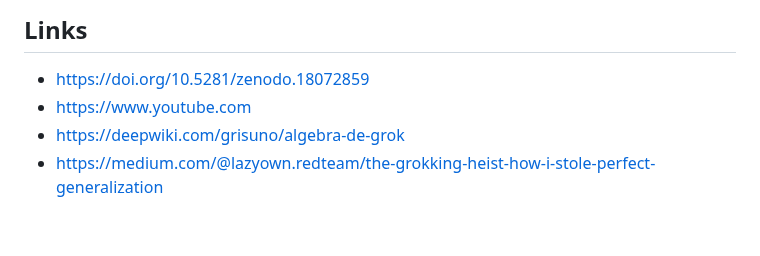
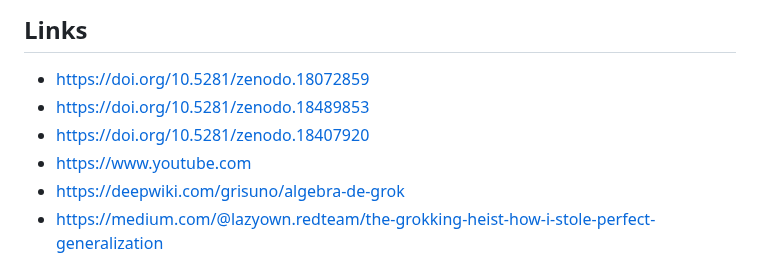
Before and after one commit to grisuno/algebra-de-grok, a Markdown page: README.md, the part around the change. Rendered like a GitHub page; blank space fills up the shorter version.

```diff
--- a/README.md
+++ b/README.md
@@ -197,6 +197,8 @@ AGPL v3
 
 ## Links
 - [https://doi.org/10.5281/zenodo.18072859](https://doi.org/10.5281/zenodo.18072859)
+- [https://doi.org/10.5281/zenodo.18489853](https://doi.org/10.5281/zenodo.18489853)
+- [https://doi.org/10.5281/zenodo.18407920](https://doi.org/10.5281/zenodo.18407920)
 - [https://www.youtube.com](https://www.youtube.com/watch?v=o43jstmm160&list=PLW9Qe5HJK5CFXyIsF9b0NB6n9EY8Am3YZ&index=1)
 - [https://deepwiki.com/grisuno/algebra-de-grok](https://deepwiki.com/grisuno/algebra-de-grok)
 - [https://medium.com/@lazyown.redteam/the-grokking-heist-how-i-stole-perfect-generalization](https://medium.com/@lazyown.redteam/the-grokking-heist-how-i-stole-perfect-generalization-from-%C2%B2%E2%81%B6%E2%81%B4-possible-inputs-using-only-1-800-c3c415133218)
```
